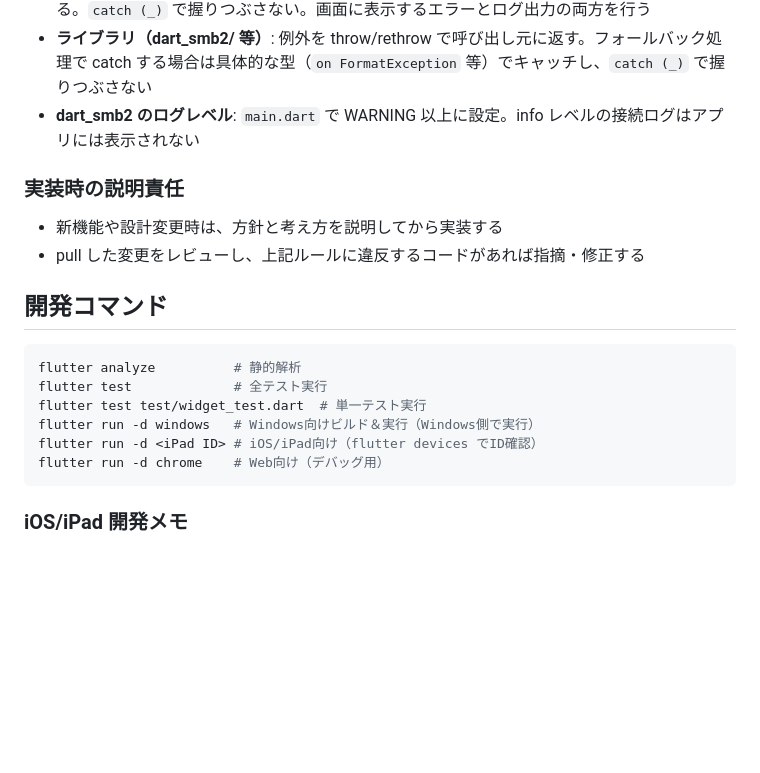
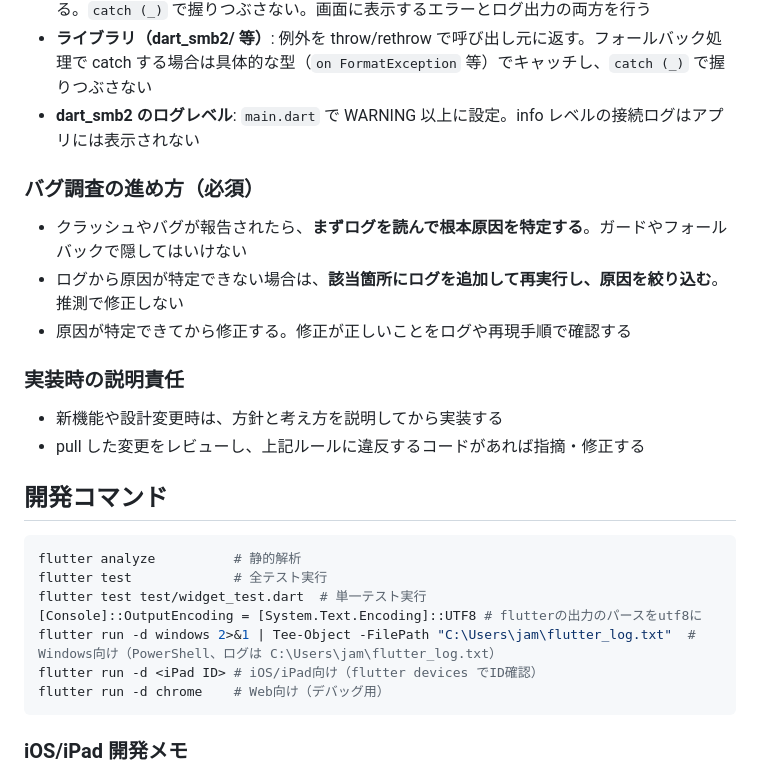
Before and after one commit to jam7/image-viewer, a Markdown page: CLAUDE.md, the part around the change. Rendered like a GitHub page; blank space fills up the shorter version.

Commit message:
Add bug investigation guidelines and Windows run command to CLAUDE.md
Add rule: always identify root cause via logs before fixing bugs.
Add Windows PowerShell run command with UTF-8 encoding and log file
output (C:\Users\jam\flutter_log.txt).

````diff
--- a/CLAUDE.md
+++ b/CLAUDE.md
@@ -22,6 +22,12 @@ Flutter製のクロスプラットフォーム画像ビューアアプリ（iOS/
 - **ライブラリ（dart_smb2/ 等）**: 例外を throw/rethrow で呼び出し元に返す。フォールバック処理で catch する場合は具体的な型（`on FormatException` 等）でキャッチし、`catch (_)` で握りつぶさない
 - **dart_smb2 のログレベル**: `main.dart` で WARNING 以上に設定。info レベルの接続ログはアプリには表示されない
 
+### バグ調査の進め方（必須）
+
+- クラッシュやバグが報告されたら、**まずログを読んで根本原因を特定する**。ガードやフォールバックで隠してはいけない
+- ログから原因が特定できない場合は、**該当箇所にログを追加して再実行し、原因を絞り込む**。推測で修正しない
+- 原因が特定できてから修正する。修正が正しいことをログや再現手順で確認する
+
 ### 実装時の説明責任
 
 - 新機能や設計変更時は、方針と考え方を説明してから実装する
@@ -33,7 +39,8 @@ Flutter製のクロスプラットフォーム画像ビューアアプリ（iOS/
 flutter analyze          # 静的解析
 flutter test             # 全テスト実行
 flutter test test/widget_test.dart  # 単一テスト実行
-flutter run -d windows   # Windows向けビルド＆実行（Windows側で実行）
+[Console]::OutputEncoding = [System.Text.Encoding]::UTF8 # flutterの出力のパースをutf8に
+flutter run -d windows 2>&1 | Tee-Object -FilePath "C:\Users\jam\flutter_log.txt"  # Windows向け（PowerShell、ログは C:\Users\jam\flutter_log.txt）
 flutter run -d <iPad ID> # iOS/iPad向け（flutter devices でID確認）
 flutter run -d chrome    # Web向け（デバッグ用）
 ```
````
